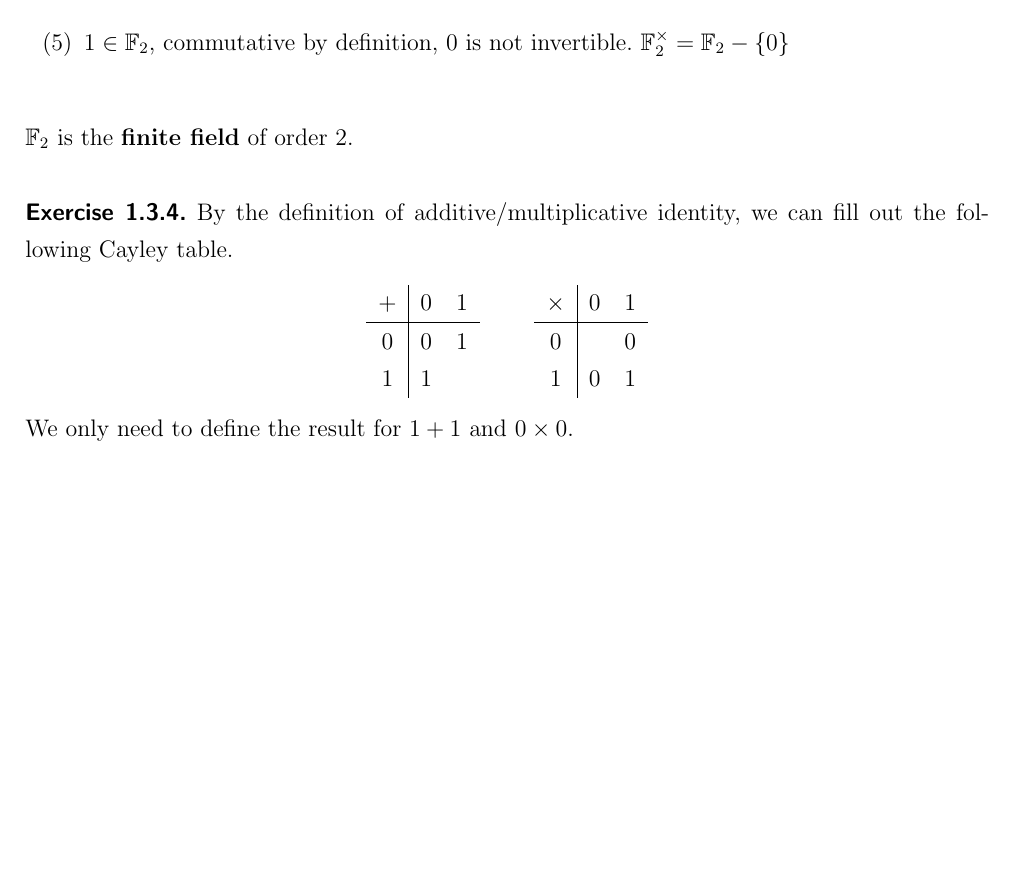
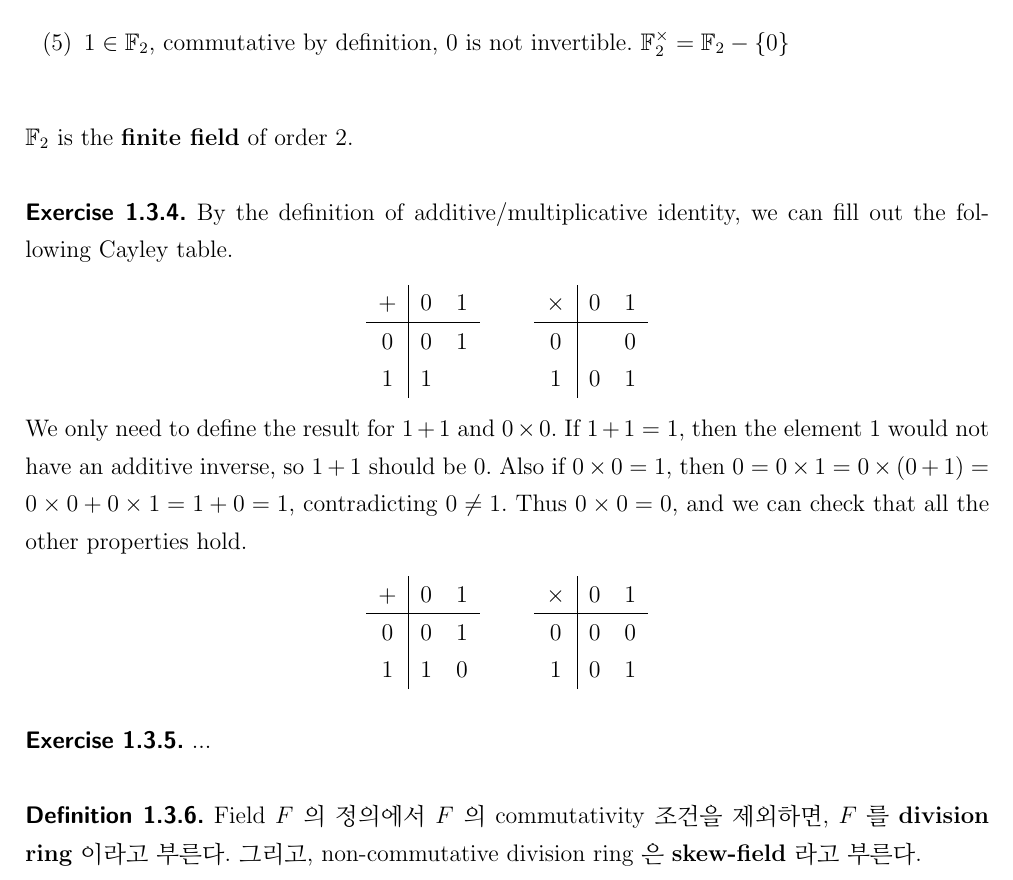
Before and after one commit to calofmijuck/algebra, a LaTeX document (algebra.tex, which reads chap/01.tex): part of page 12 of 13, cut so that both start at the same text, the shorter picture padded with empty space. Compiled offline with pdfLaTeX.

Commit message:
2020/01/19

```diff
--- a/chap/01.tex
+++ b/chap/01.tex
@@ -287,13 +287,29 @@ $\F_2$ is the \textbf{finite field} of order 2.\\
 \begin{center}
 	\begin{tabular}{c|cc}
 		$+$ & 0 & 1 \\ \hline
-		0 & 0& 1\\
-		1 & 1& \\
+		0 & 0 & 1\\
+		1 & 1 & \\
 	\end{tabular} \qquad
 	\begin{tabular}{c|cc}
 		$\times$ & 0 & 1 \\ \hline
 		0 & & 0\\
-		1 & 0& 1\\
+		1 & 0 & 1\\
 	\end{tabular}
 \end{center}
-We only need to define the result for $1+1$ and $0 \times 0$.
+We only need to define the result for $1+1$ and $0 \times 0$. If $1+1=1$, then the element 1 would not have an additive inverse, so $1+1$ should be 0. Also if $0\times 0 = 1$, then $0 = 0 \times 1 = 0\times(0+1) = 0\times 0 + 0\times 1 = 1 + 0 = 1$, contradicting $0\neq 1$. Thus $0\times 0 = 0$, and we can check that all the other properties hold.
+\begin{center}
+	\begin{tabular}{c|cc}
+		$+$ & 0 & 1 \\ \hline
+		0 & 0 & 1\\
+		1 & 1 & 0\\
+	\end{tabular} \qquad
+	\begin{tabular}{c|cc}
+		$\times$ & 0 & 1 \\ \hline
+		0 & 0 & 0\\
+		1 & 0 & 1\\
+	\end{tabular}
+\end{center}~
+\\
+\prob{1.3.5.} ...\\
+\\
+\defn{1.3.6.} Field $F$ 의 정의에서 $F$ 의 commutativity 조건을 제외하면, $F$ 를 \textbf{division ring} 이라고 부른다. 그리고, non-commutative division ring 은 \textbf{skew-field} 라고 부른다.
```
